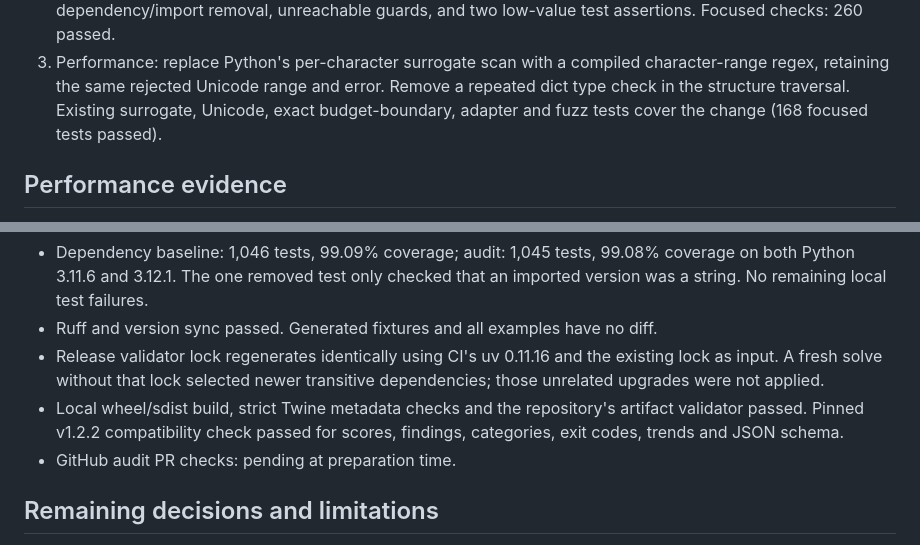
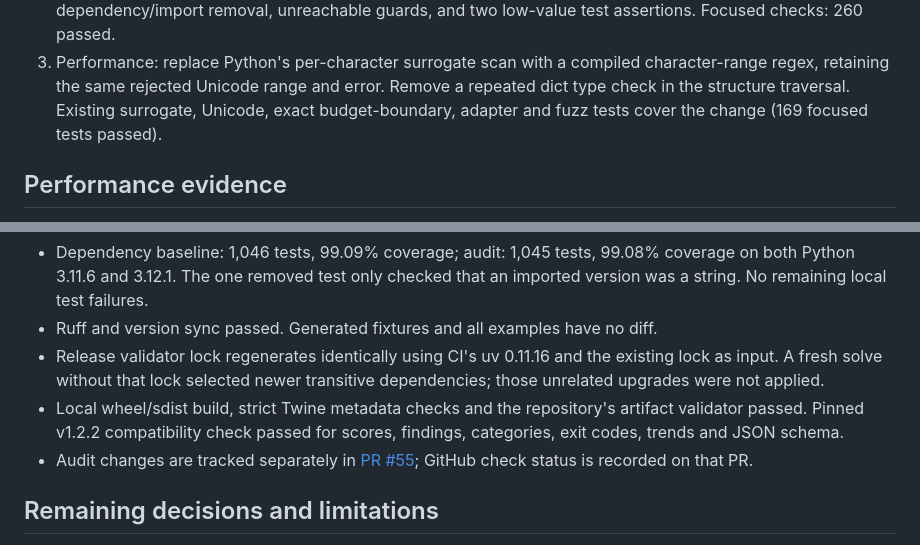
Before and after one commit to brian-a-au/sdr-grader, a Markdown page: docs/CODEBASE_AUDIT.md, 2 parts joined by grey strips. Rendered like a GitHub page.

Commit message:
docs: correct focused verification count and link audit PR

```diff
--- a/docs/CODEBASE_AUDIT.md
+++ b/docs/CODEBASE_AUDIT.md
@@ -34,7 +34,7 @@ and the adapter/check/rubric contracts govern this review.
    character-range regex, retaining the same rejected Unicode range and error.
    Remove a repeated dict type check in the structure traversal. Existing
    surrogate, Unicode, exact budget-boundary, adapter and fuzz tests cover the
-   change (168 focused tests passed).
+   change (169 focused tests passed).
 
 ## Performance evidence
 
@@ -104,7 +104,7 @@ packages by five; installation time and size were not benchmarked.
 - Local wheel/sdist build, strict Twine metadata checks and the repository's
   artifact validator passed. Pinned v1.2.2 compatibility check passed for
   scores, findings, categories, exit codes, trends and JSON schema.
-- GitHub audit PR checks: pending at preparation time.
+- Audit changes are tracked separately in [PR #55](https://github.com/brian-a-au/sdr-grader/pull/55); GitHub check status is recorded on that PR.
 
 ## Remaining decisions and limitations
 
```
